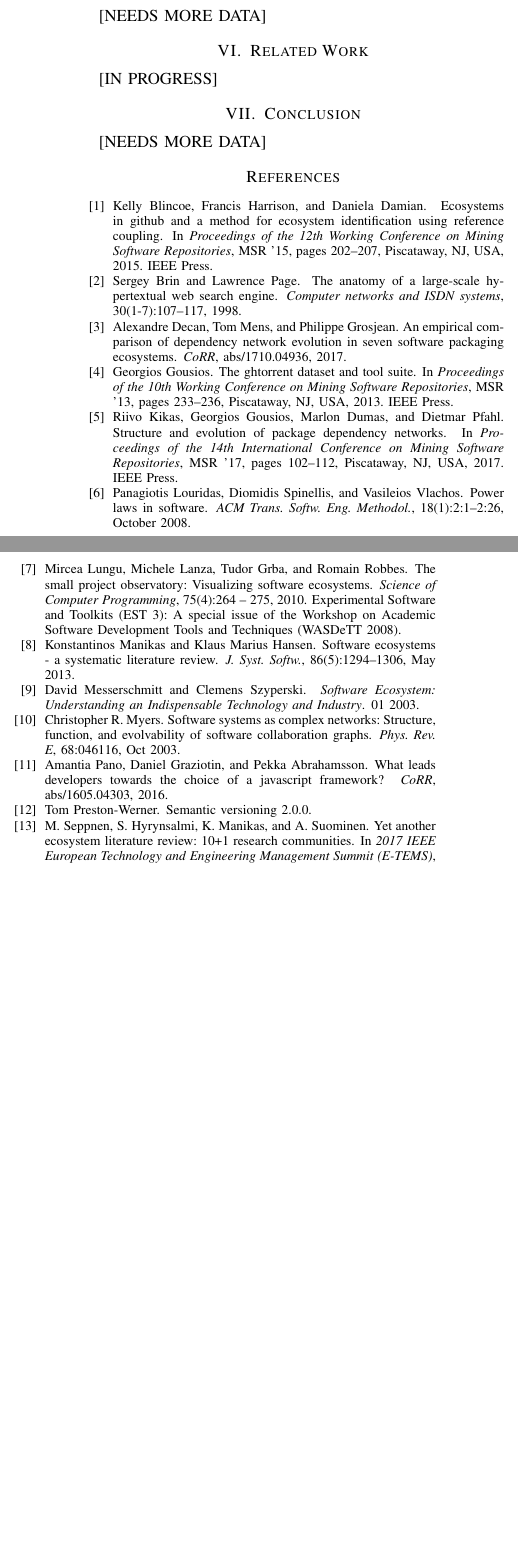
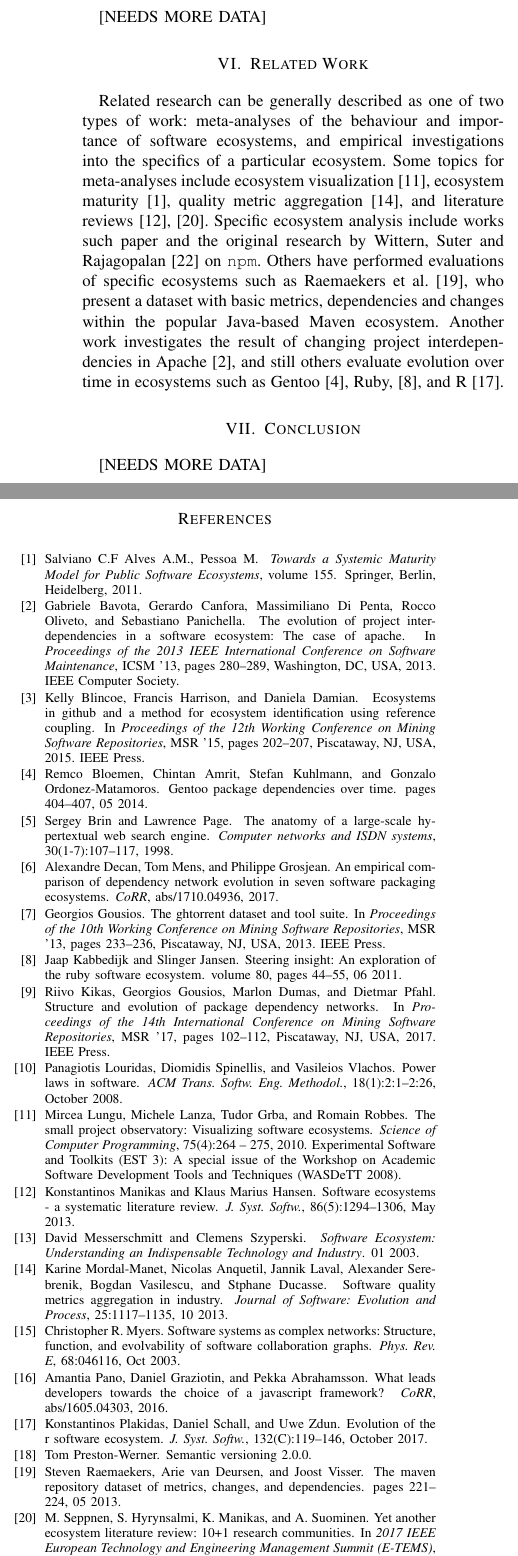
Before and after one commit to kdehaan/CMPUT663-js-package-dynamics-replication, a LaTeX paper (paper/paper.tex): two parts of the columns of page 6 of 6 before the commit and two parts of the columns of page 6 of 7 after it, joined at a grey line, cut so that both start at the same text, the shorter picture padded with empty space. The pictures show the PDF file paper/paper.pdf that the author committed with the source.

Commit message:
added related works section (could be expanded)

```diff
--- a/paper/paper.tex
+++ b/paper/paper.tex
@@ -401,13 +401,27 @@ As per the original paper we analyzed popularity of \code{npm} packages using th
 [NEEDS MORE DATA]
 
 \subsection{Attribution of Version Numbers}
-[NEEDS MORE DATA]
+[NEEDS MORE DATA
 
 \subsection{Adoption by Version Number}
 [NEEDS MORE DATA]
 
 \section{Related Work}
-[IN PROGRESS]
+
+Related research can be generally described as one of two types
+of work: meta-analyses of the behaviour and importance
+of software ecosystems, and empirical investigations into the
+specifics of a particular ecosystem. Some topics
+for meta-analyses include ecosystem visualization \cite{LUNGU2010264},
+ecosystem maturity \cite{Alves:2011}, quality metric aggregation \cite{Mordal:2013},
+and literature reviews \cite{Manikas:2013, Manikas:2017}. Specific ecosystem analysis include works such
+paper and the original research by Wittern, Suter and Rajagopalan \cite{Wittern:2016} on \code{npm}.
+Others have performed evaluations of specific ecosystems such as Raemaekers et al. \cite{Raemaekers:2013},
+who present a dataset with basic metrics, dependencies and changes within the popular
+Java-based Maven ecosystem. Another work investigates the
+result of changing project interdependencies in Apache \cite{Bavota:2013},
+and still others evaluate evolution over time in ecosystems such as
+Gentoo \cite{Bloemen:2014}, Ruby, \cite{Kabbedijk:2011}, and R \cite{Plakidas:2017}.
 
 
 \section{Conclusion}
@@ -416,6 +430,21 @@ As per the original paper we analyzed popularity of \code{npm} packages using th
 
 \begin{thebibliography}{10}
 
+  \bibitem{Alves:2011}
+  Salviano~C.F Alves~A.M., Pessoa~M.
+  \newblock {\em Towards a Systemic Maturity Model for Public Software
+    Ecosystems}, volume 155.
+  \newblock Springer, Berlin, Heidelberg, 2011.
+
+  \bibitem{Bavota:2013}
+  Gabriele Bavota, Gerardo Canfora, Massimiliano~Di Penta, Rocco Oliveto, and
+    Sebastiano Panichella.
+  \newblock The evolution of project inter-dependencies in a software ecosystem:
+    The case of apache.
+  \newblock In {\em Proceedings of the 2013 IEEE International Conference on
+    Software Maintenance}, ICSM '13, pages 280--289, Washington, DC, USA, 2013.
+    IEEE Computer Society.
+
   \bibitem{Blincoe:2015}
   Kelly Blincoe, Francis Harrison, and Daniela Damian.
   \newblock Ecosystems in github and a method for ecosystem identification using
@@ -423,6 +452,11 @@ As per the original paper we analyzed popularity of \code{npm} packages using th
   \newblock In {\em Proceedings of the 12th Working Conference on Mining Software
     Repositories}, MSR '15, pages 202--207, Piscataway, NJ, USA, 2015. IEEE
     Press.
+
+  \bibitem{Bloemen:2014}
+  Remco Bloemen, Chintan Amrit, Stefan Kuhlmann, and Gonzalo Ordonez-Matamoros.
+  \newblock Gentoo package dependencies over time.
+  \newblock pages 404--407, 05 2014.
 
   \bibitem{brin1998anatomy}
   Sergey Brin and Lawrence Page.
@@ -441,6 +475,11 @@ As per the original paper we analyzed popularity of \code{npm} packages using th
   \newblock In {\em Proceedings of the 10th Working Conference on Mining Software
     Repositories}, MSR '13, pages 233--236, Piscataway, NJ, USA, 2013. IEEE
     Press.
+
+  \bibitem{Kabbedijk:2011}
+  Jaap Kabbedijk and Slinger Jansen.
+  \newblock Steering insight: An exploration of the ruby software ecosystem.
+  \newblock volume~80, pages 44--55, 06 2011.
 
   \bibitem{Kikas:2017}
   Riivo Kikas, Georgios Gousios, Marlon Dumas, and Dietmar Pfahl.
@@ -474,6 +513,13 @@ As per the original paper we analyzed popularity of \code{npm} packages using th
     and Industry}.
   \newblock 01 2003.
 
+  \bibitem{Mordal:2013}
+  Karine Mordal-Manet, Nicolas Anquetil, Jannik Laval, Alexander Serebrenik,
+    Bogdan Vasilescu, and Stéphane Ducasse.
+  \newblock Software quality metrics aggregation in industry.
+  \newblock {\em Journal of Software: Evolution and Process}, 25:1117--1135, 10
+    2013.
+
   \bibitem{Myers:2003}
   Christopher~R. Myers.
   \newblock Software systems as complex networks: Structure, function, and
@@ -485,9 +531,19 @@ As per the original paper we analyzed popularity of \code{npm} packages using th
   \newblock What leads developers towards the choice of a javascript framework?
   \newblock {\em CoRR}, abs/1605.04303, 2016.
 
+  \bibitem{Plakidas:2017}
+  Konstantinos Plakidas, Daniel Schall, and Uwe Zdun.
+  \newblock Evolution of the r software ecosystem.
+  \newblock {\em J. Syst. Softw.}, 132(C):119--146, October 2017.
+
   \bibitem{preston-werner}
   Tom Preston-Werner.
   \newblock Semantic versioning 2.0.0.
+
+  \bibitem{Raemaekers:2013}
+  Steven Raemaekers, Arie van Deursen, and Joost Visser.
+  \newblock The maven repository dataset of metrics, changes, and dependencies.
+  \newblock pages 221--224, 05 2013.
 
   \bibitem{Manikas:2017}
   M.~{Seppänen}, S.~{Hyrynsalmi}, K.~{Manikas}, and A.~{Suominen}.
```
Also changed, not shown: paper/bibs/refs.bib (+90 -0 lines), paper/bibs/bib_dub.bbl, paper/bibs/bib_dub.pdf, paper/paper.pdf, paper/paper.tex (2 more changed lines), 1 other file.
